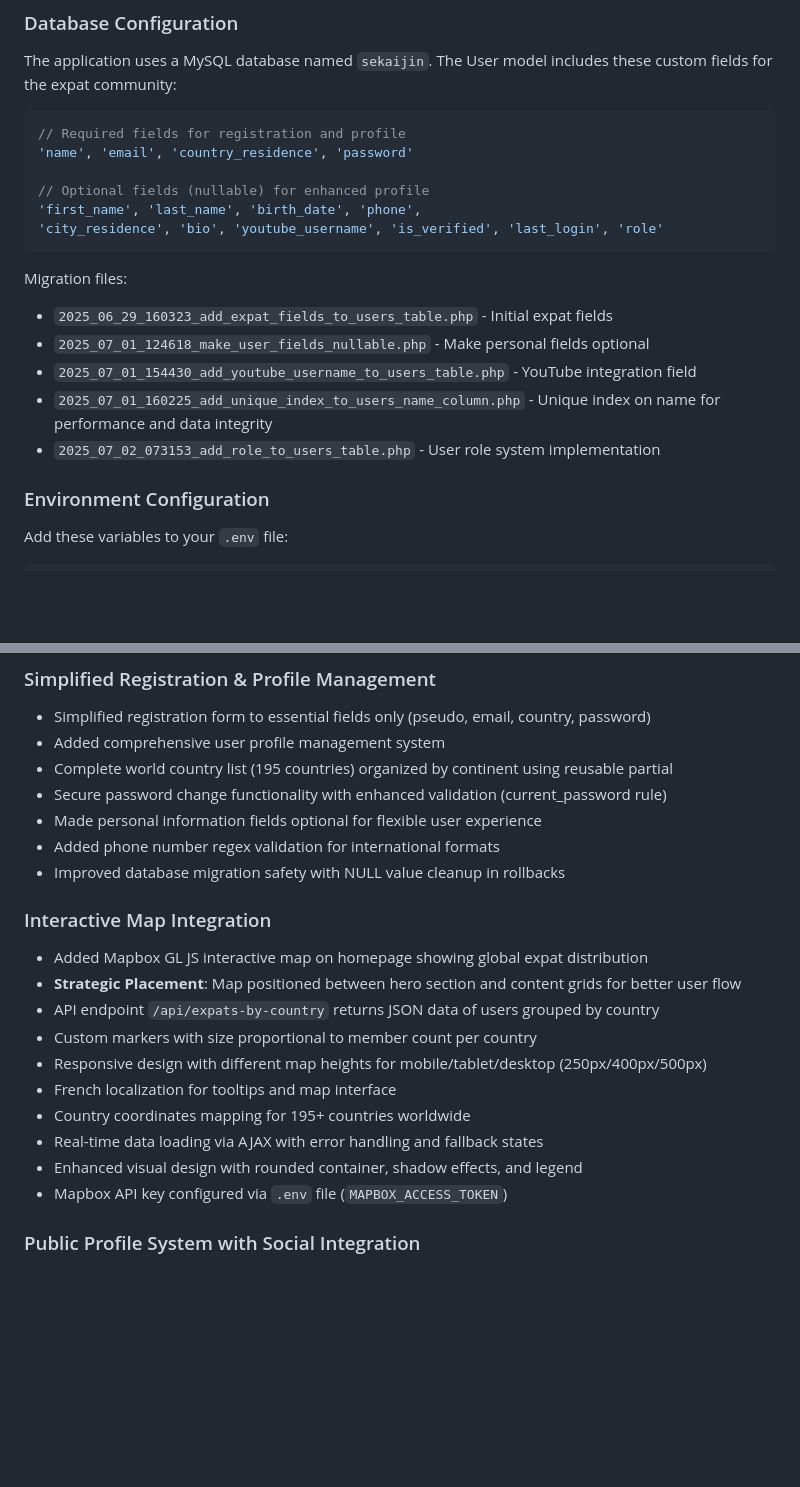
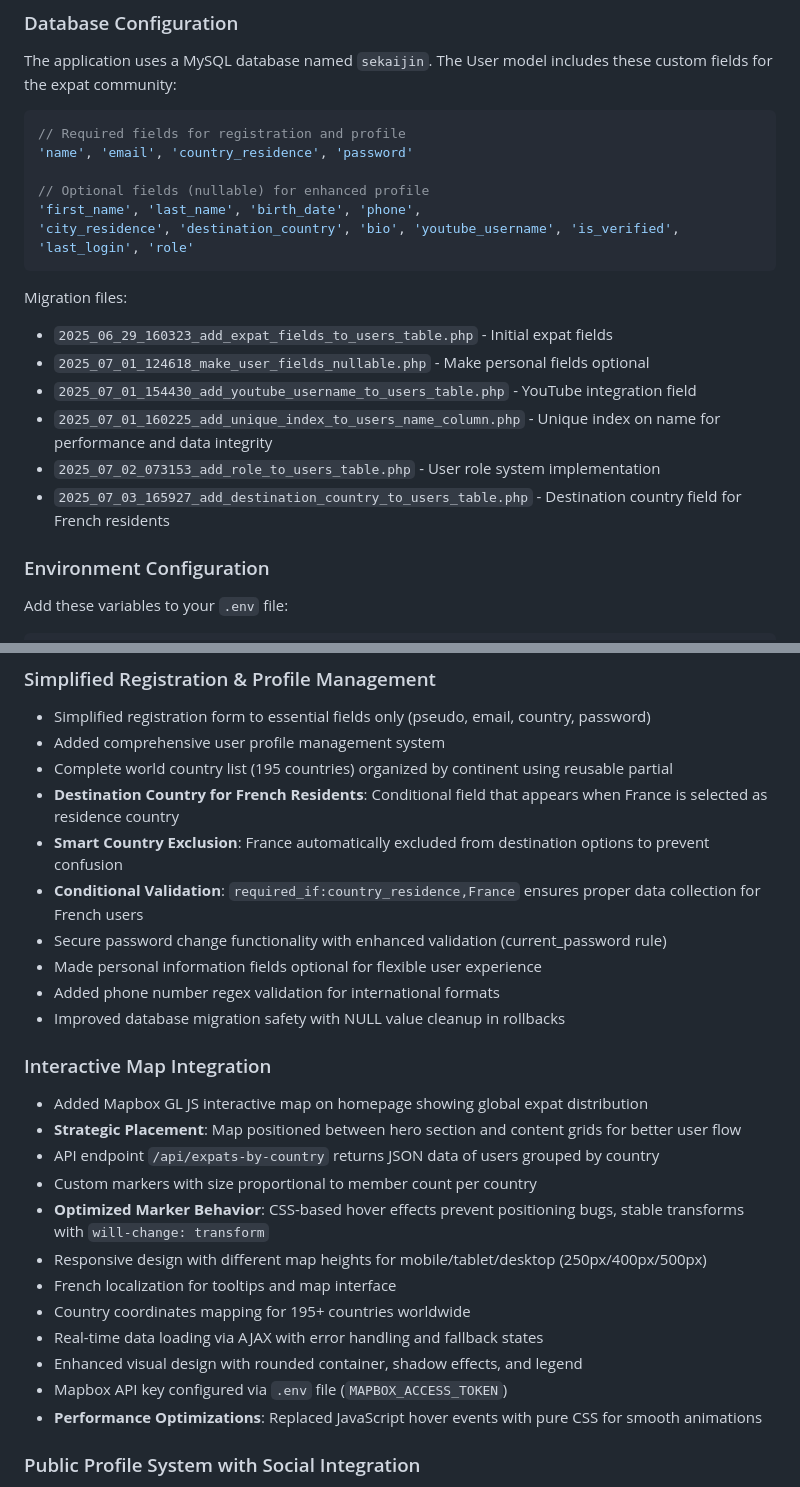
Before and after one commit to fceprika/sekaijin, a Markdown page: CLAUDE.md, 2 parts joined by grey strips. Rendered like a GitHub page; blank space fills up the shorter version.

Commit message:
Mettre à jour la documentation pour les nouvelles fonctionnalités
- Documenter le champ destination_country pour les résidents français
- Ajouter les optimisations des marqueurs Mapbox dans CLAUDE.md
- Mettre à jour la liste des migrations avec la nouvelle table
- Préciser la validation conditionnelle et l'exclusion intelligente

🤖 Generated with [Claude Code](https://claude.ai/code)

Co-Authored-By: Claude <noreply@anthropic.com>

````diff
--- a/CLAUDE.md
+++ b/CLAUDE.md
@@ -137,7 +137,7 @@ The application uses a MySQL database named `sekaijin`. The User model includes
 
 // Optional fields (nullable) for enhanced profile
 'first_name', 'last_name', 'birth_date', 'phone',
-'city_residence', 'bio', 'youtube_username', 'is_verified', 'last_login', 'role'
+'city_residence', 'destination_country', 'bio', 'youtube_username', 'is_verified', 'last_login', 'role'
 ```
 
 Migration files:
@@ -146,6 +146,7 @@ Migration files:
 - `2025_07_01_154430_add_youtube_username_to_users_table.php` - YouTube integration field
 - `2025_07_01_160225_add_unique_index_to_users_name_column.php` - Unique index on name for performance and data integrity
 - `2025_07_02_073153_add_role_to_users_table.php` - User role system implementation
+- `2025_07_03_165927_add_destination_country_to_users_table.php` - Destination country field for French residents
 
 ### Environment Configuration
 
@@ -194,6 +195,9 @@ The Mapbox token is configured in `config/services.php` and used in the interact
 - Simplified registration form to essential fields only (pseudo, email, country, password)
 - Added comprehensive user profile management system
 - Complete world country list (195 countries) organized by continent using reusable partial
+- **Destination Country for French Residents**: Conditional field that appears when France is selected as residence country
+- **Smart Country Exclusion**: France automatically excluded from destination options to prevent confusion
+- **Conditional Validation**: `required_if:country_residence,France` ensures proper data collection for French users
 - Secure password change functionality with enhanced validation (current_password rule)
 - Made personal information fields optional for flexible user experience
 - Added phone number regex validation for international formats
@@ -204,12 +208,14 @@ The Mapbox token is configured in `config/services.php` and used in the interact
 - **Strategic Placement**: Map positioned between hero section and content grids for better user flow
 - API endpoint `/api/expats-by-country` returns JSON data of users grouped by country
 - Custom markers with size proportional to member count per country
+- **Optimized Marker Behavior**: CSS-based hover effects prevent positioning bugs, stable transforms with `will-change: transform`
 - Responsive design with different map heights for mobile/tablet/desktop (250px/400px/500px)
 - French localization for tooltips and map interface
 - Country coordinates mapping for 195+ countries worldwide
 - Real-time data loading via AJAX with error handling and fallback states
 - Enhanced visual design with rounded container, shadow effects, and legend
 - Mapbox API key configured via `.env` file (`MAPBOX_ACCESS_TOKEN`)
+- **Performance Optimizations**: Replaced JavaScript hover events with pure CSS for smooth animations
 
 ### Public Profile System with Social Integration
 - Public profile pages accessible via `/membre/{pseudo}` URLs
````
